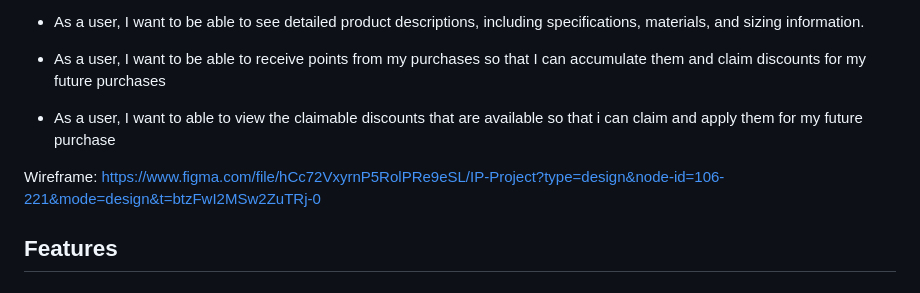
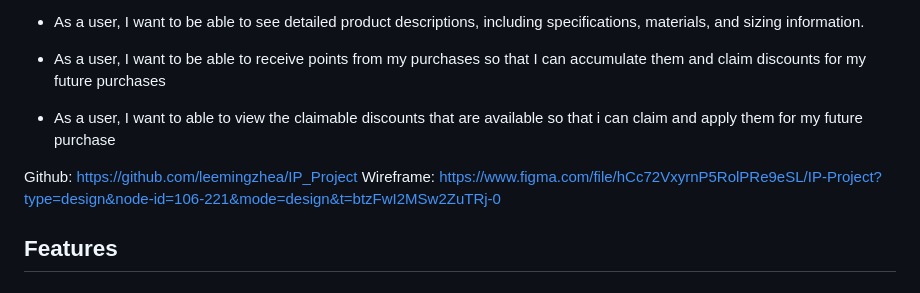
Before and after one commit to leemingzhea/IP_Project, a Markdown page: README.md, the part around the change. GitHub-like rendering.

Commit message:
added github link on readme

```diff
--- a/README.md
+++ b/README.md
@@ -26,6 +26,7 @@ Legends Vault is a ecommerce project that aims to redefine the shopping experien
 
 + As a user, I want to able to view the claimable discounts that are available so that i can claim and apply them for my future purchase
 
+Github: https://github.com/leemingzhea/IP_Project
 Wireframe: https://www.figma.com/file/hCc72VxyrnP5RolPRe9eSL/IP-Project?type=design&node-id=106-221&mode=design&t=btzFwI2MSw2ZuTRj-0
 
 ## Features
```
